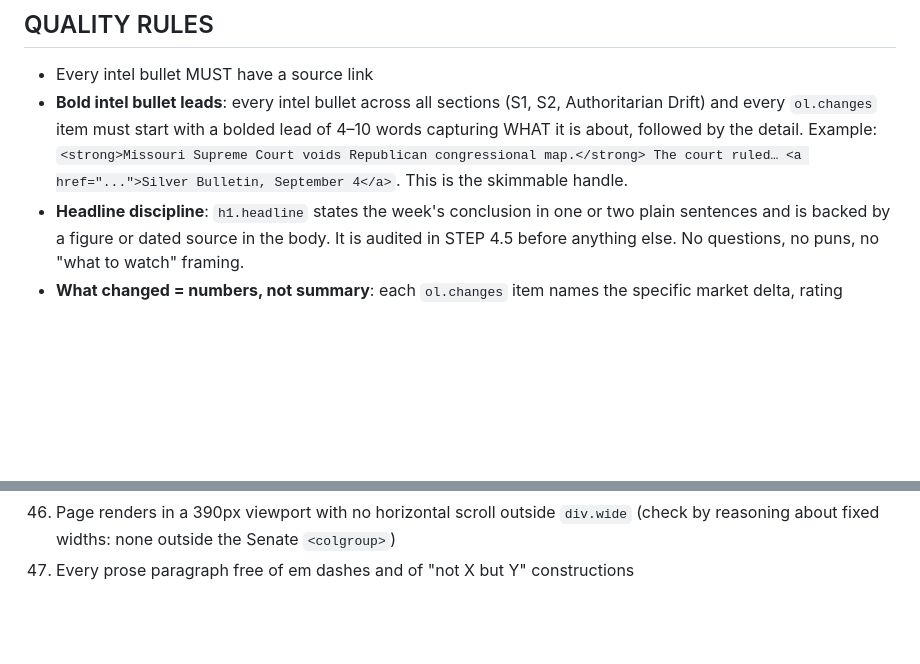
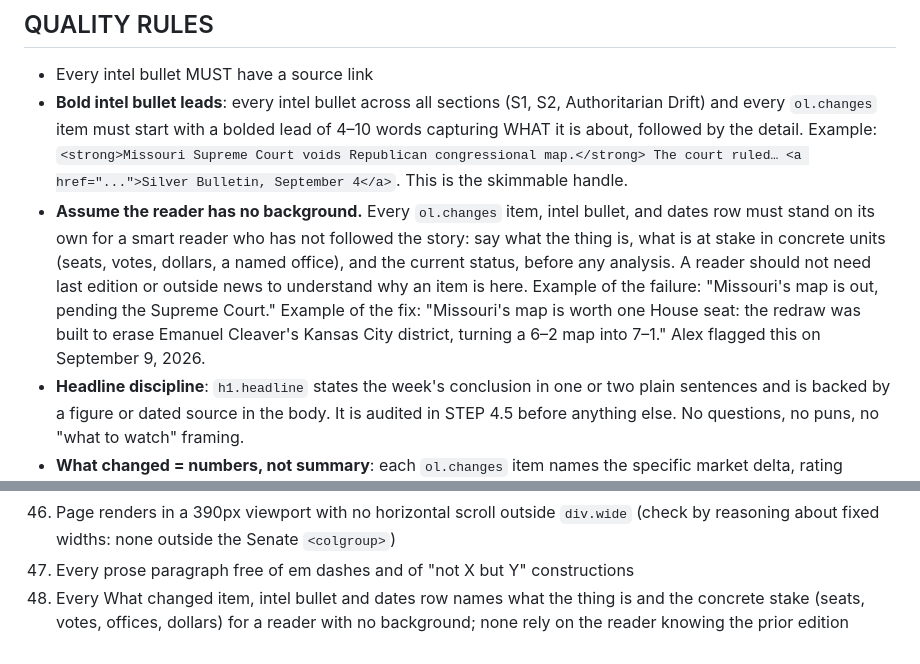
Before and after one commit to allintz/weekly-intel-brief-a9x, a Markdown page: prompts/weekly-brief.md, 2 parts joined by grey strips. GitHub-like rendering; blank space fills up the shorter version.

Commit message:
Prompt: every item must carry its own background and concrete stakes
Co-Authored-By: Claude Fable 5.1 <noreply@anthropic.com>

```diff
--- a/prompts/weekly-brief.md
+++ b/prompts/weekly-brief.md
@@ -538,6 +538,7 @@ Rules:
 
 - Every intel bullet MUST have a source link
 - **Bold intel bullet leads**: every intel bullet across all sections (S1, S2, Authoritarian Drift) and every `ol.changes` item must start with a bolded lead of 4–10 words capturing WHAT it is about, followed by the detail. Example: `<strong>Missouri Supreme Court voids Republican congressional map.</strong> The court ruled… <a href="...">Silver Bulletin, September 4</a>`. This is the skimmable handle.
+- **Assume the reader has no background.** Every `ol.changes` item, intel bullet, and dates row must stand on its own for a smart reader who has not followed the story: say what the thing is, what is at stake in concrete units (seats, votes, dollars, a named office), and the current status, before any analysis. A reader should not need last edition or outside news to understand why an item is here. Example of the failure: "Missouri's map is out, pending the Supreme Court." Example of the fix: "Missouri's map is worth one House seat: the redraw was built to erase Emanuel Cleaver's Kansas City district, turning a 6–2 map into 7–1." Alex flagged this on September 9, 2026.
 - **Headline discipline**: `h1.headline` states the week's conclusion in one or two plain sentences and is backed by a figure or dated source in the body. It is audited in STEP 4.5 before anything else. No questions, no puns, no "what to watch" framing.
 - **What changed = numbers, not summary**: each `ol.changes` item names the specific market delta, rating change, or dated event it rests on. Three to five items. This list is the only summary-like element allowed; there is no Executive Summary paragraph and no Bottom Line box.
 - **Market table columns** in this order: Market | Since Apr (trend) | Now | Δ since [prior edition date] | Volume. Source, created date and activity live in the `.meta` line under the market name (STEP 4.2). The old Activity/Created/Source columns are retired.
@@ -631,3 +632,4 @@ Rules:
 45. No standalone 'Movers & Approaching Resolution' section in the HTML
 46. Page renders in a 390px viewport with no horizontal scroll outside `div.wide` (check by reasoning about fixed widths: none outside the Senate `<colgroup>`)
 47. Every prose paragraph free of em dashes and of "not X but Y" constructions
+48. Every What changed item, intel bullet and dates row names what the thing is and the concrete stake (seats, votes, offices, dollars) for a reader with no background; none rely on the reader knowing the prior edition
```
